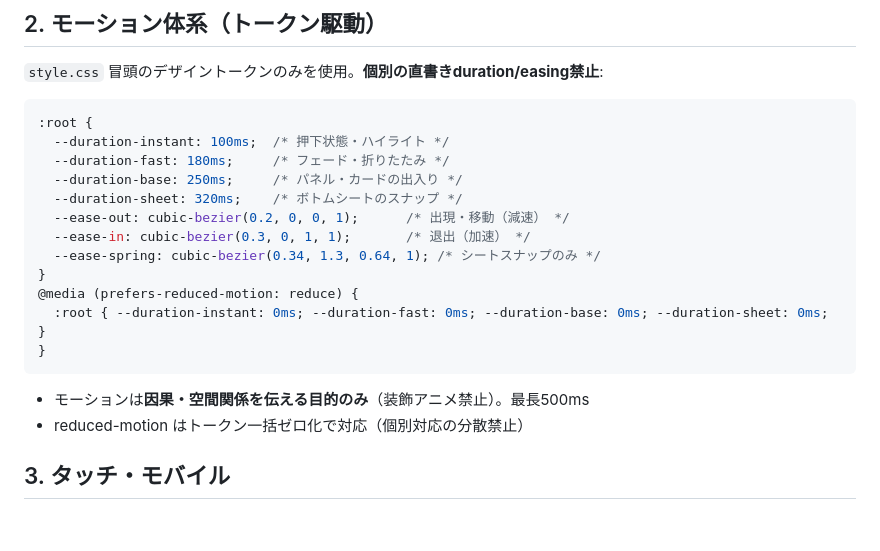
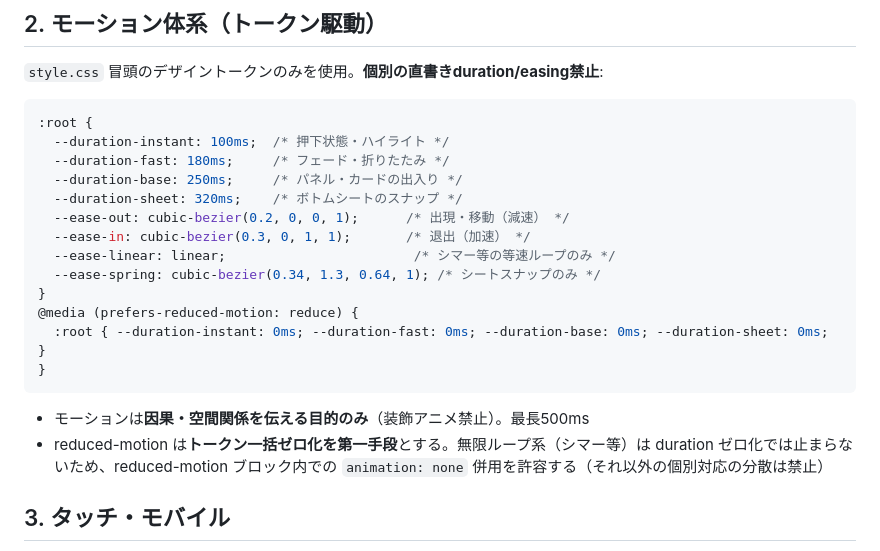
Before and after one commit to Y-Kanekoo/machi-karte, a Markdown page: docs/design/DESIGN-GUIDELINES.md, the part around the change. Drawn GitHub-style; blank space fills up the shorter version.

Commit message:
[docs] R-UX: 規範を実装に整合（--ease-linear追記・reduced-motionのループ系animation:none許容）
Co-Authored-By: Claude Opus 5 (1M context) <noreply@anthropic.com>
Claude-Session: https://claude.ai/code/session_014RMouKcXydfrm1bh7QWnGM

````diff
--- a/docs/design/DESIGN-GUIDELINES.md
+++ b/docs/design/DESIGN-GUIDELINES.md
@@ -22,6 +22,7 @@
   --duration-sheet: 320ms;    /* ボトムシートのスナップ */
   --ease-out: cubic-bezier(0.2, 0, 0, 1);      /* 出現・移動（減速） */
   --ease-in: cubic-bezier(0.3, 0, 1, 1);       /* 退出（加速） */
+  --ease-linear: linear;                        /* シマー等の等速ループのみ */
   --ease-spring: cubic-bezier(0.34, 1.3, 0.64, 1); /* シートスナップのみ */
 }
 @media (prefers-reduced-motion: reduce) {
@@ -30,7 +31,7 @@
 ```
 
 - モーションは**因果・空間関係を伝える目的のみ**（装飾アニメ禁止）。最長500ms
-- reduced-motion はトークン一括ゼロ化で対応（個別対応の分散禁止）
+- reduced-motion は**トークン一括ゼロ化を第一手段**とする。無限ループ系（シマー等）は duration ゼロ化では止まらないため、reduced-motion ブロック内での `animation: none` 併用を許容する（それ以外の個別対応の分散は禁止）
 
 ## 3. タッチ・モバイル
 
````
